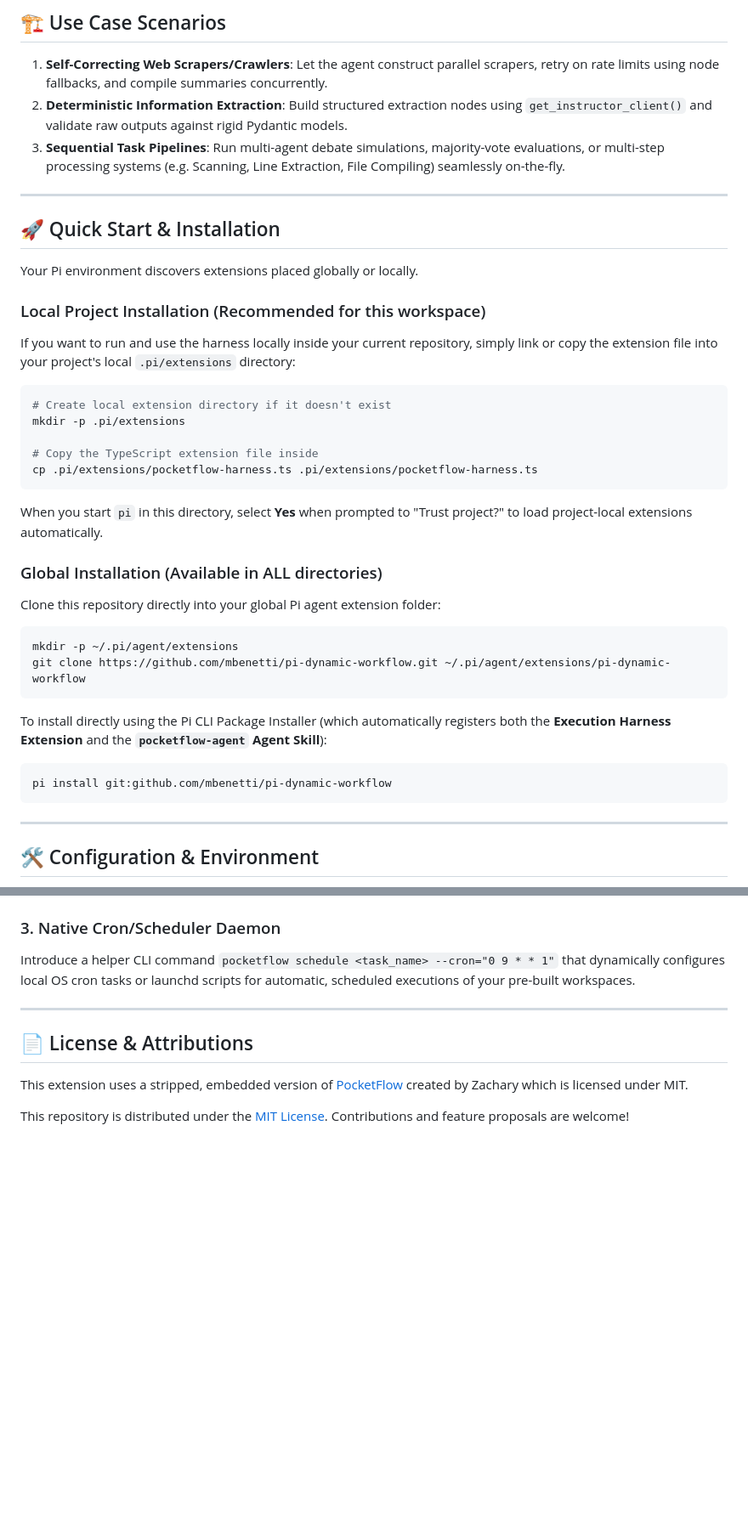
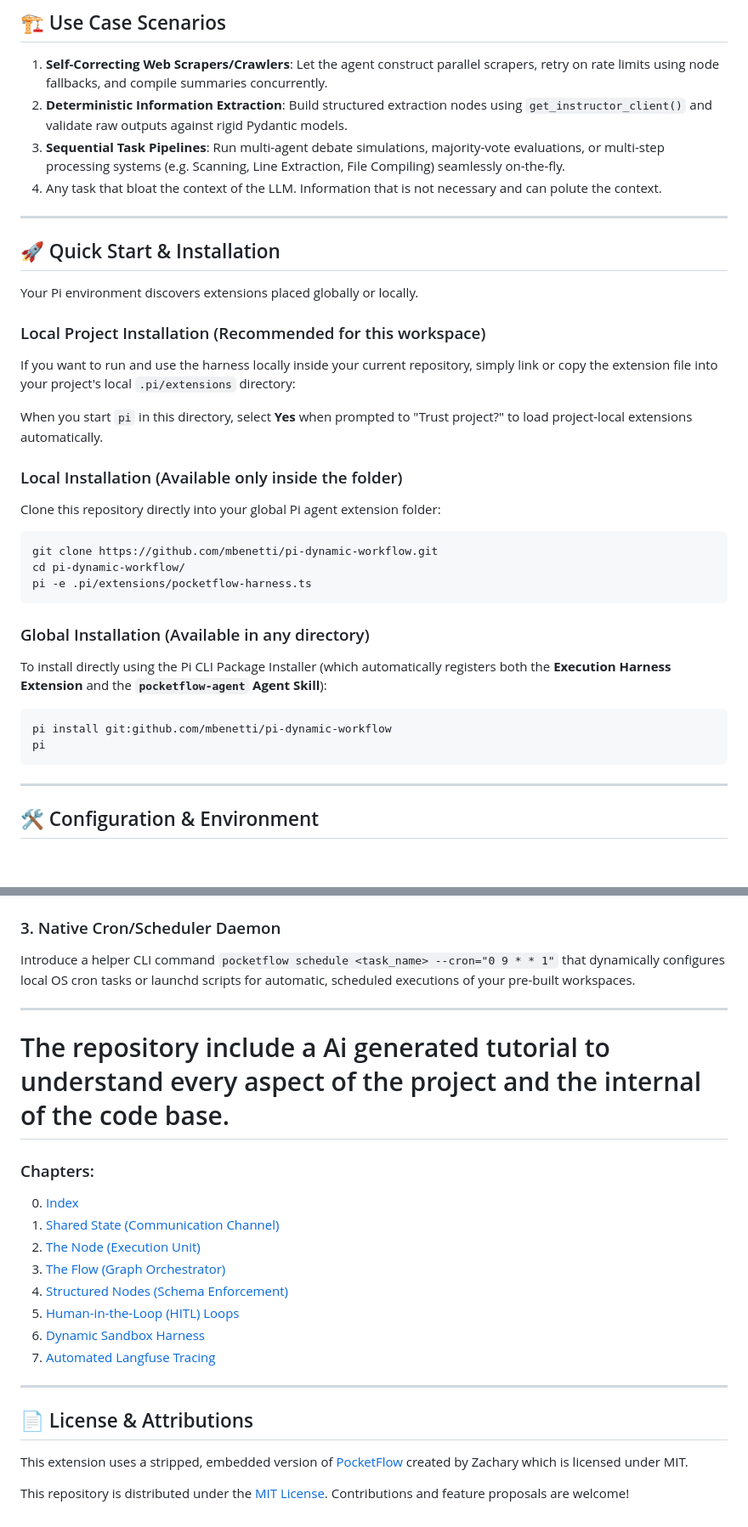
Before and after one commit to mbenetti/pi-dynamic-workflow, a Markdown page: README.md, 2 parts joined by grey strips. Shown at 85% size. GitHub-like rendering; blank space fills up the shorter version.

Commit message:
docs: update README to clarify task context and installation instructions

````diff
--- a/README.md
+++ b/README.md
@@ -43,7 +43,7 @@ Unlike static scripts, this extension enables a purely agentic, reactive, and ob
 1. **Self-Correcting Web Scrapers/Crawlers**: Let the agent construct parallel scrapers, retry on rate limits using node fallbacks, and compile summaries concurrently.
 2. **Deterministic Information Extraction**: Build structured extraction nodes using `get_instructor_client()` and validate raw outputs against rigid Pydantic models.
 3. **Sequential Task Pipelines**: Run multi-agent debate simulations, majority-vote evaluations, or multi-step processing systems (e.g. Scanning, Line Extraction, File Compiling) seamlessly on-the-fly.
-
+4. Any task that bloat the context of the LLM. Information that is not necessary and can polute the context.
 ---
 
 ## 🚀 Quick Start & Installation
@@ -52,25 +52,22 @@ Your Pi environment discovers extensions placed globally or locally.
 
 ### Local Project Installation (Recommended for this workspace)
 If you want to run and use the harness locally inside your current repository, simply link or copy the extension file into your project's local `.pi/extensions` directory:
-```bash
-# Create local extension directory if it doesn't exist
-mkdir -p .pi/extensions
 
-# Copy the TypeScript extension file inside
-cp .pi/extensions/pocketflow-harness.ts .pi/extensions/pocketflow-harness.ts
-```
 When you start `pi` in this directory, select **Yes** when prompted to "Trust project?" to load project-local extensions automatically.
 
-### Global Installation (Available in ALL directories)
+### Local Installation (Available only inside the folder)
 Clone this repository directly into your global Pi agent extension folder:
 ```bash
-mkdir -p ~/.pi/agent/extensions
-git clone https://github.com/mbenetti/pi-dynamic-workflow.git ~/.pi/agent/extensions/pi-dynamic-workflow
+git clone https://github.com/mbenetti/pi-dynamic-workflow.git
+cd pi-dynamic-workflow/
+pi -e .pi/extensions/pocketflow-harness.ts
 ```
 
+### Global Installation (Available in any directory)
 To install directly using the Pi CLI Package Installer (which automatically registers both the **Execution Harness Extension** and the **`pocketflow-agent` Agent Skill**):
 ```bash
 pi install git:github.com/mbenetti/pi-dynamic-workflow
+pi
 ```
 
 ---
@@ -139,6 +127,30 @@ Introduce a helper CLI command `pocketflow schedule <task_name> --cron="0 9 * *
 
 ---
 
+# The repository include a Ai generated tutorial to understand every aspect of the project and the internal of the code base.
+
+### Chapters:
+
+0. [Index](Tutorial/00_index.md)
+1. [Shared State (Communication Channel)
+](Tutorial/01_shared_state__communication_channel__.md)
+2. [The Node (Execution Unit)
+](Tutorial/02_the_node__execution_unit__.md)
+3. [The Flow (Graph Orchestrator)
+](Tutorial/03_the_flow__graph_orchestrator__.md)
+4. [Structured Nodes (Schema Enforcement)
+](Tutorial/04_structured_nodes__schema_enforcement__.md)
+5. [Human-in-the-Loop (HITL) Loops
+](Tutorial/05_human_in_the_loop__hitl__loops_.md)
+6. [Dynamic Sandbox Harness
+](Tutorial/06_dynamic_sandbox_harness_.md)
+7. [Automated Langfuse Tracing
+](Tutorial/07_automated_langfuse_tracing_.md)
+
+
+
+---
+
 ## 📄 License & Attributions
 
 This extension uses a stripped, embedded version of [PocketFlow](https://github.com/The-Pocket/PocketFlow) created by Zachary which is licensed under MIT.
````
Also changed, not shown: other parts of README.md (+0 -9 lines).
